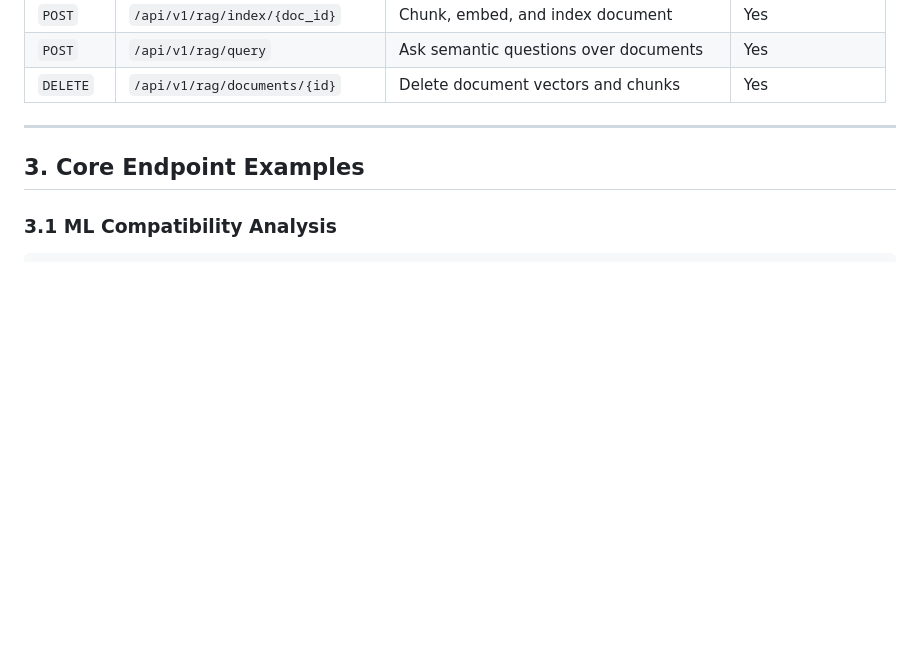
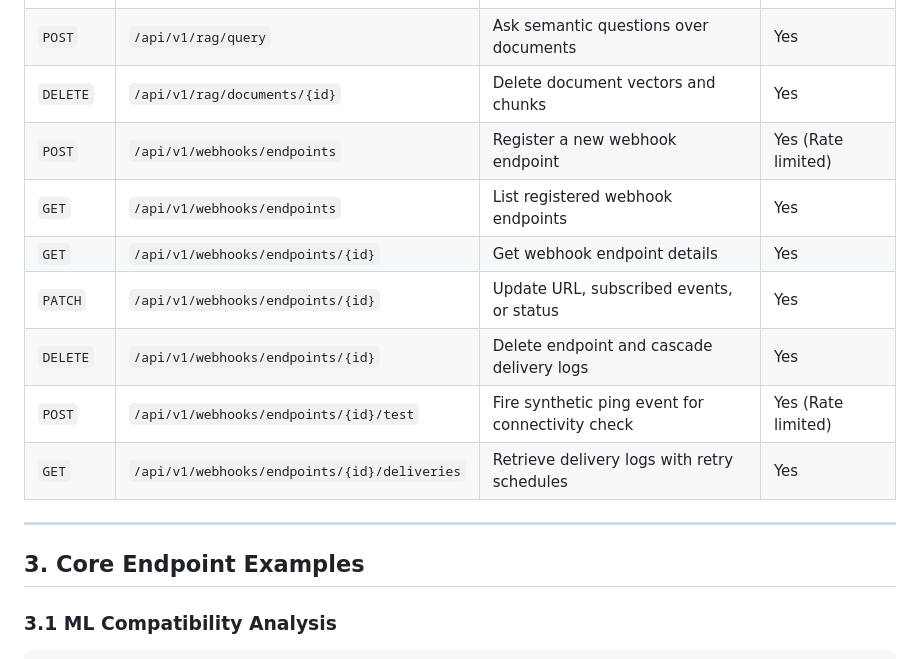
Before and after one commit to Raghu9855/CareerAi, a Markdown page: docs/API.md, the part around one of its changes. GitHub-like rendering; blank space fills up the shorter version.

```diff
--- a/docs/API.md
+++ b/docs/API.md
@@ -68,6 +68,13 @@ If a request with this key was already completed within the past 24 hours, the c
 | `POST` | `/api/v1/rag/index/{doc_id}` | Chunk, embed, and index document | Yes |
 | `POST` | `/api/v1/rag/query` | Ask semantic questions over documents | Yes |
 | `DELETE`| `/api/v1/rag/documents/{id}`| Delete document vectors and chunks | Yes |
+| `POST` | `/api/v1/webhooks/endpoints` | Register a new webhook endpoint | Yes (Rate limited) |
+| `GET` | `/api/v1/webhooks/endpoints` | List registered webhook endpoints | Yes |
+| `GET` | `/api/v1/webhooks/endpoints/{id}` | Get webhook endpoint details | Yes |
+| `PATCH`| `/api/v1/webhooks/endpoints/{id}` | Update URL, subscribed events, or status | Yes |
+| `DELETE`| `/api/v1/webhooks/endpoints/{id}`| Delete endpoint and cascade delivery logs | Yes |
+| `POST` | `/api/v1/webhooks/endpoints/{id}/test` | Fire synthetic ping event for connectivity check | Yes (Rate limited) |
+| `GET` | `/api/v1/webhooks/endpoints/{id}/deliveries` | Retrieve delivery logs with retry schedules | Yes |
 
 ---
 
```
Also changed, not shown: other parts of docs/API.md (+43 -0 lines), docs/DATABASE.md (+51 -0 lines).
